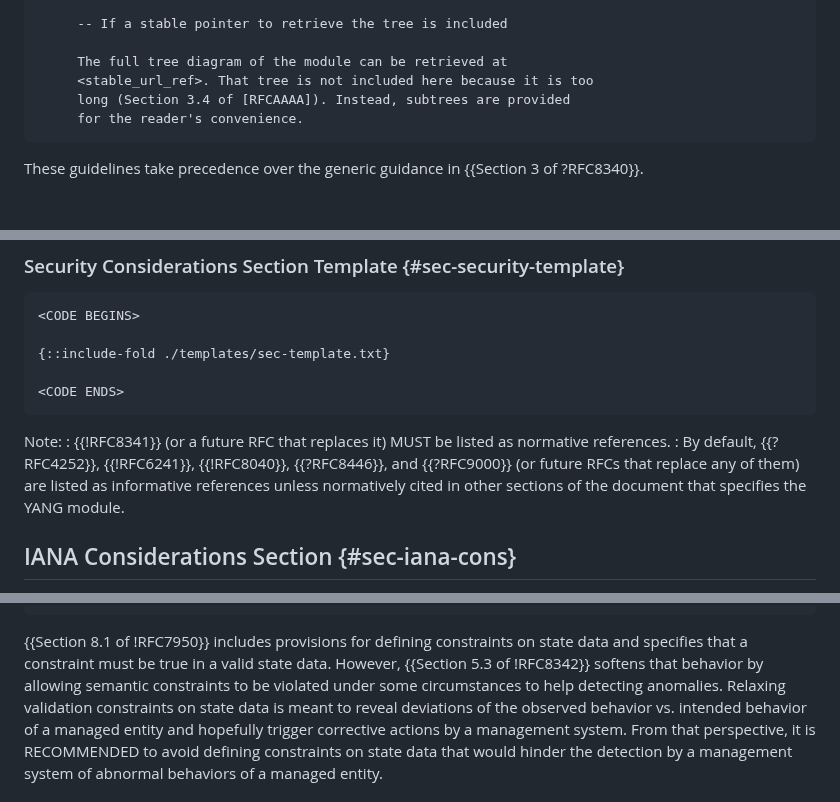
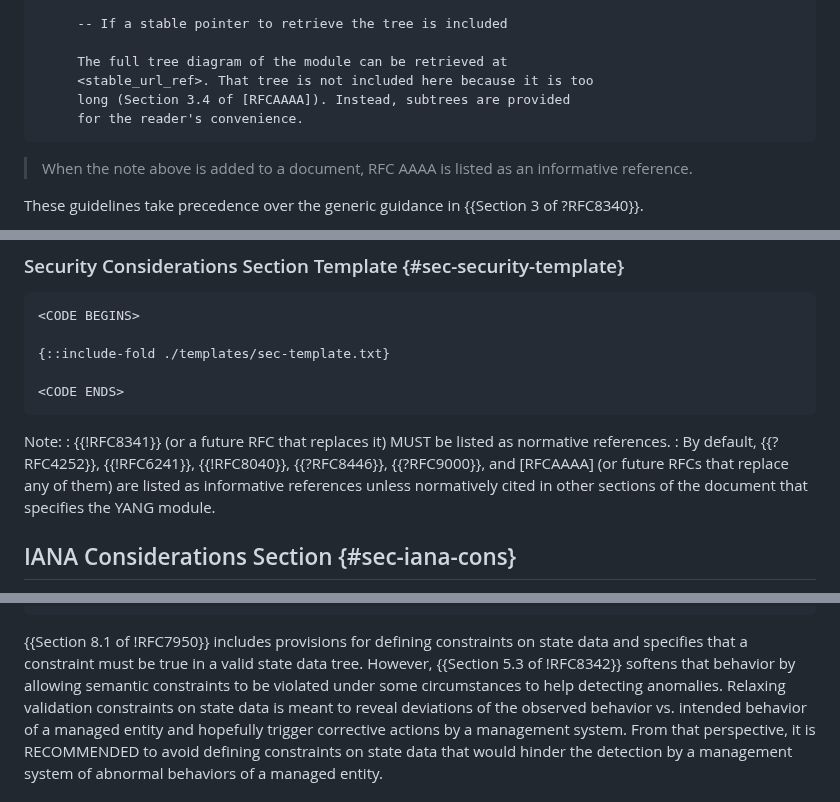
Before and after one commit to rgwilton/rfc8407bis, a Markdown page: draft-ietf-netmod-rfc8407bis.md, 3 parts joined by grey strips. Drawn GitHub-style; blank space fills up the shorter version.

Commit message:
note about informative AAAA referencing

```diff
--- a/draft-ietf-netmod-rfc8407bis.md
+++ b/draft-ietf-netmod-rfc8407bis.md
@@ -434,6 +434,8 @@ The document SHOULD include the following note if the full tree is not included:
      for the reader's convenience.
 ~~~~
 
+> When the note above is added to a document, RFC AAAA is listed as an informative reference.
+
 These guidelines take precedence over the generic guidance in {{Section 3 of ?RFC8340}}.
 
 > The tooling may evolve in the future to provide better rendering of too long trees. This tooling may offer (but not limited to), unfold trees, control of expanded views, ease navigation among various levels of a tree, support of hyperlinks, etc. When such a tooling is available, too long trees can be displayed in the HTML version of documents that include such trees.
@@ -574,7 +576,7 @@ Documents that define exclusively modules following the extension in {{!RFC8791}
 
 Note:
 : {{!RFC8341}} (or a future RFC that replaces it) MUST be listed as normative references.
-: By default, {{?RFC4252}}, {{!RFC6241}}, {{!RFC8040}}, {{?RFC8446}}, and {{?RFC9000}} (or future RFCs that replace any of them) are listed as informative references unless normatively cited in other sections of the document that specifies the YANG module.
+: By default, {{?RFC4252}}, {{!RFC6241}}, {{!RFC8040}}, {{?RFC8446}}, {{?RFC9000}}, and [RFCAAAA] (or future RFCs that replace any of them) are listed as informative references unless normatively cited in other sections of the document that specifies the YANG module.
 
 ##  IANA Considerations Section {#sec-iana-cons}
 
@@ -1025,7 +1027,7 @@ Note that the use of "case + when" is still useful in cases where complementary
 ~~~~
 
 {{Section 8.1 of !RFC7950}} includes provisions for defining constraints
-on state data and specifies that a constraint must be true in a valid state data.
+on state data and specifies that a constraint must be true in a valid state data tree.
 However, {{Section 5.3 of !RFC8342}} softens that behavior by allowing semantic
 constraints to be violated under some circumstances to help detecting anomalies.
 Relaxing validation constraints on state data is meant to reveal deviations of
```
